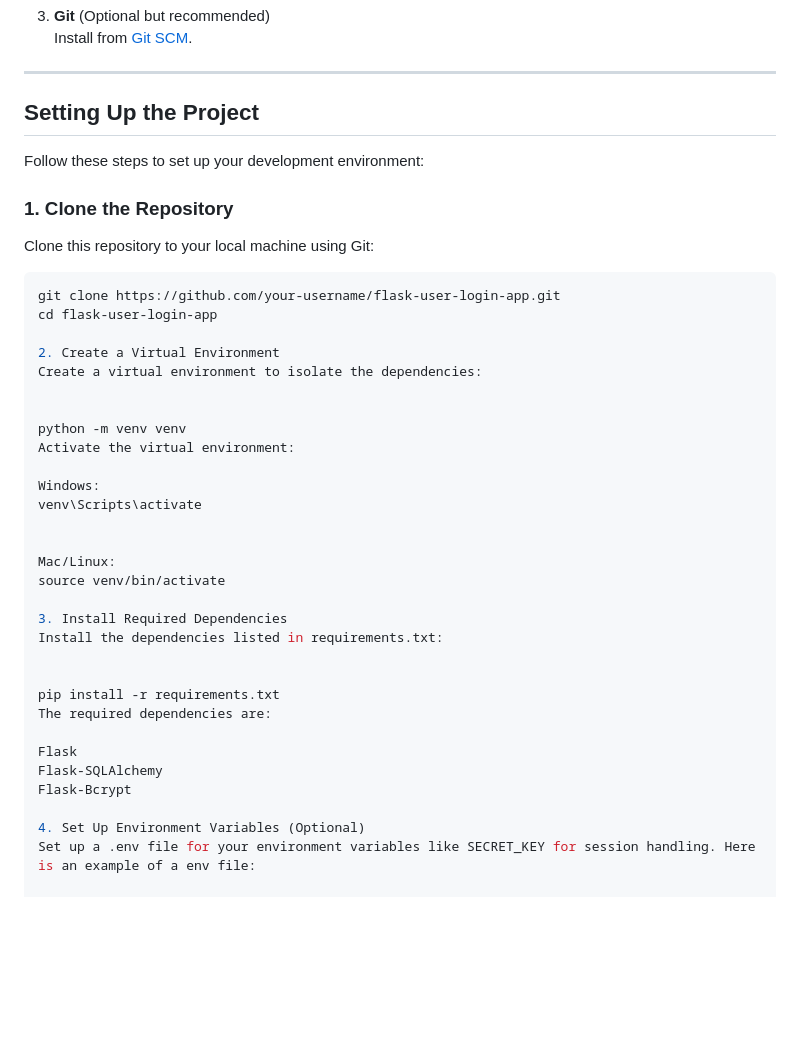
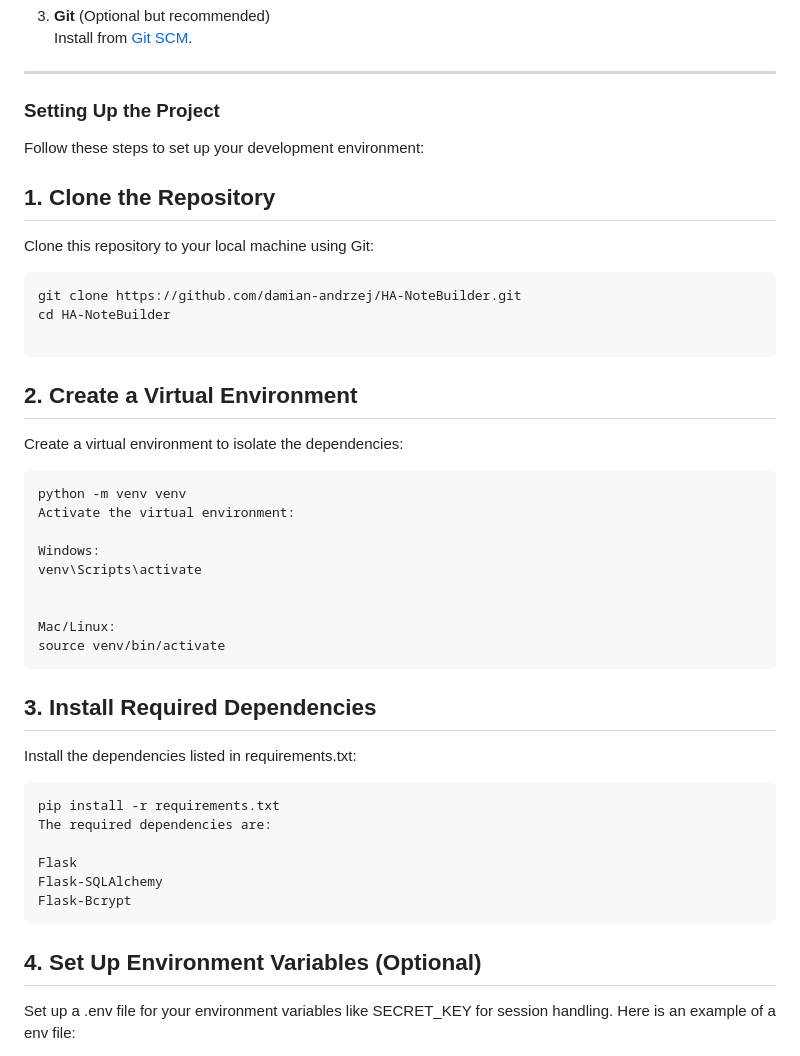
Before and after one commit to damian-andrzej/CICD-Docker-for-python-webapp, a Markdown page: README.md, the part around the change printed below. GitHub-like rendering; blank space fills up the shorter version.

````diff
--- a/README.md
+++ b/README.md
@@ -35,22 +35,23 @@ Before getting started, ensure you have the following installed:
 
 ---
 
-## **Setting Up the Project**
+### **Setting Up the Project**
 
 Follow these steps to set up your development environment:
 
-### 1. **Clone the Repository**
+## 1. **Clone the Repository**
 
 Clone this repository to your local machine using Git:
 
 ```bash
-git clone https://github.com/your-username/flask-user-login-app.git
-cd flask-user-login-app
+git clone https://github.com/damian-andrzej/HA-NoteBuilder.git
+cd HA-NoteBuilder
 
-2. Create a Virtual Environment
+```
+## 2. Create a Virtual Environment
 Create a virtual environment to isolate the dependencies:
 
-
+```bash
 python -m venv venv
 Activate the virtual environment:
 
@@ -60,19 +61,21 @@ venv\Scripts\activate
 
 Mac/Linux:
 source venv/bin/activate
+```
 
-3. Install Required Dependencies
+## 3. Install Required Dependencies
 Install the dependencies listed in requirements.txt:
 
-
+```bash
 pip install -r requirements.txt
 The required dependencies are:
 
 Flask
 Flask-SQLAlchemy
 Flask-Bcrypt
+```
+## 4. Set Up Environment Variables (Optional)
 
-4. Set Up Environment Variables (Optional)
 Set up a .env file for your environment variables like SECRET_KEY for session handling. Here is an example of a env file:
 
 
````
Also changed, not shown: other parts of README.md (+9 -7 lines).
